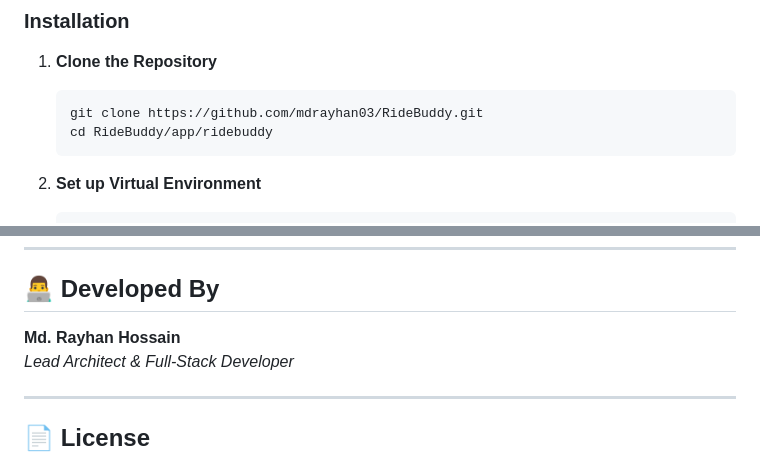
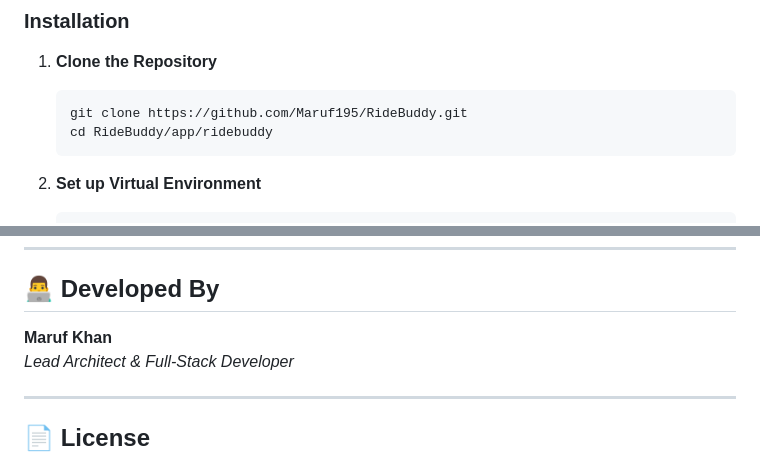
Before and after one commit to Maruf195/RideBuddy, a Markdown page: README.md, 2 parts joined by grey strips. Drawn GitHub-style.

````diff
--- a/README.md
+++ b/README.md
@@ -29,7 +29,7 @@ RideBuddy is an ultra-premium, community-focused ride-sharing platform designed
 
 1. **Clone the Repository**
    ```bash
-   git clone https://github.com/mdrayhan03/RideBuddy.git
+   git clone https://github.com/Maruf195/RideBuddy.git
    cd RideBuddy/app/ridebuddy
    ```
 
@@ -83,7 +83,7 @@ To experience RideBuddy as a native app:
 
 ## 👨‍💻 Developed By
 
-**Md. Rayhan Hossain**
+**Maruf Khan**
 *Lead Architect & Full-Stack Developer*
 
 ---
````
